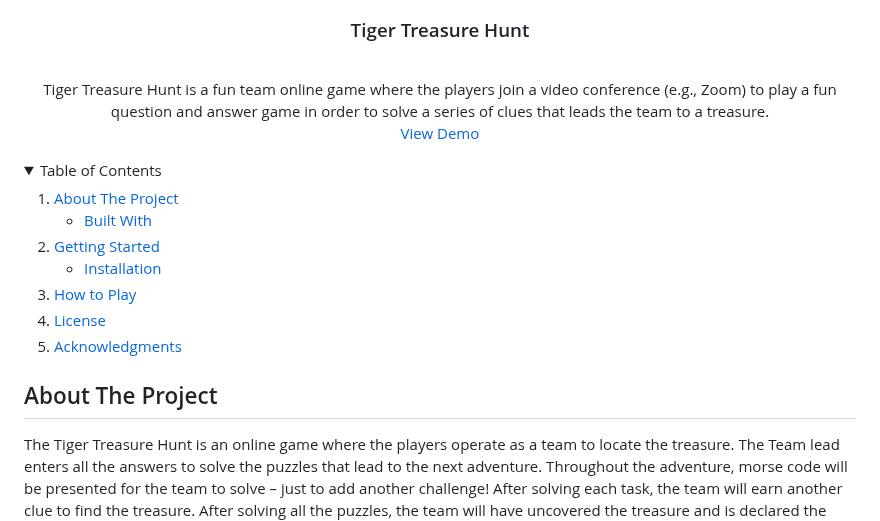
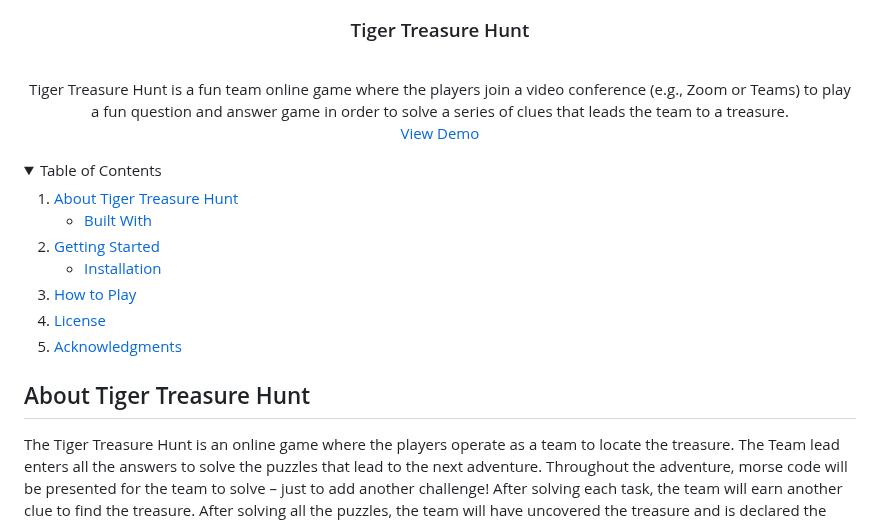
Before and after one commit to kenroulier/TigerTreasure.github.io, a Markdown page: README.md, the part around the change. Drawn GitHub-style; folded sections open.

```diff
--- a/README.md
+++ b/README.md
@@ -9,7 +9,7 @@
 
   <p align="center">
     <br />
-Tiger Treasure Hunt is a fun team online game where the players join a video conference (e.g., Zoom) to play a fun question and answer game in order to solve a series of clues that leads the team to a treasure.
+Tiger Treasure Hunt is a fun team online game where the players join a video conference (e.g., Zoom or Teams) to play a fun question and answer game in order to solve a series of clues that leads the team to a treasure.
     <br />
     <a href="https://github.com/kenroulier/TigerTreasure.github.io">View Demo</a>
   </p>
@@ -21,7 +21,7 @@ Tiger Treasure Hunt is a fun team online game where the players join a video con
   <summary>Table of Contents</summary>
   <ol>
     <li>
-      <a href="#about-the-project">About The Project</a>
+      <a href="#about-the-project">About Tiger Treasure Hunt</a>
       <ul>
         <li><a href="#built-with">Built With</a></li>
       </ul>
@@ -41,7 +41,7 @@ Tiger Treasure Hunt is a fun team online game where the players join a video con
 
 
 <!-- ABOUT THE PROJECT -->
-## About The Project
+## About Tiger Treasure Hunt
 
 The Tiger Treasure Hunt is an online game where the players operate as a team to locate the treasure. The Team lead enters all the answers to solve the puzzles that lead to the next adventure.  Throughout the adventure, morse code will be presented for the team to solve – just to add another challenge! After solving each task, the team will earn another clue to find the treasure.  After solving all the puzzles, the team will have uncovered the treasure and is declared the Tiger Treasure Hunt Winners.
 
```
